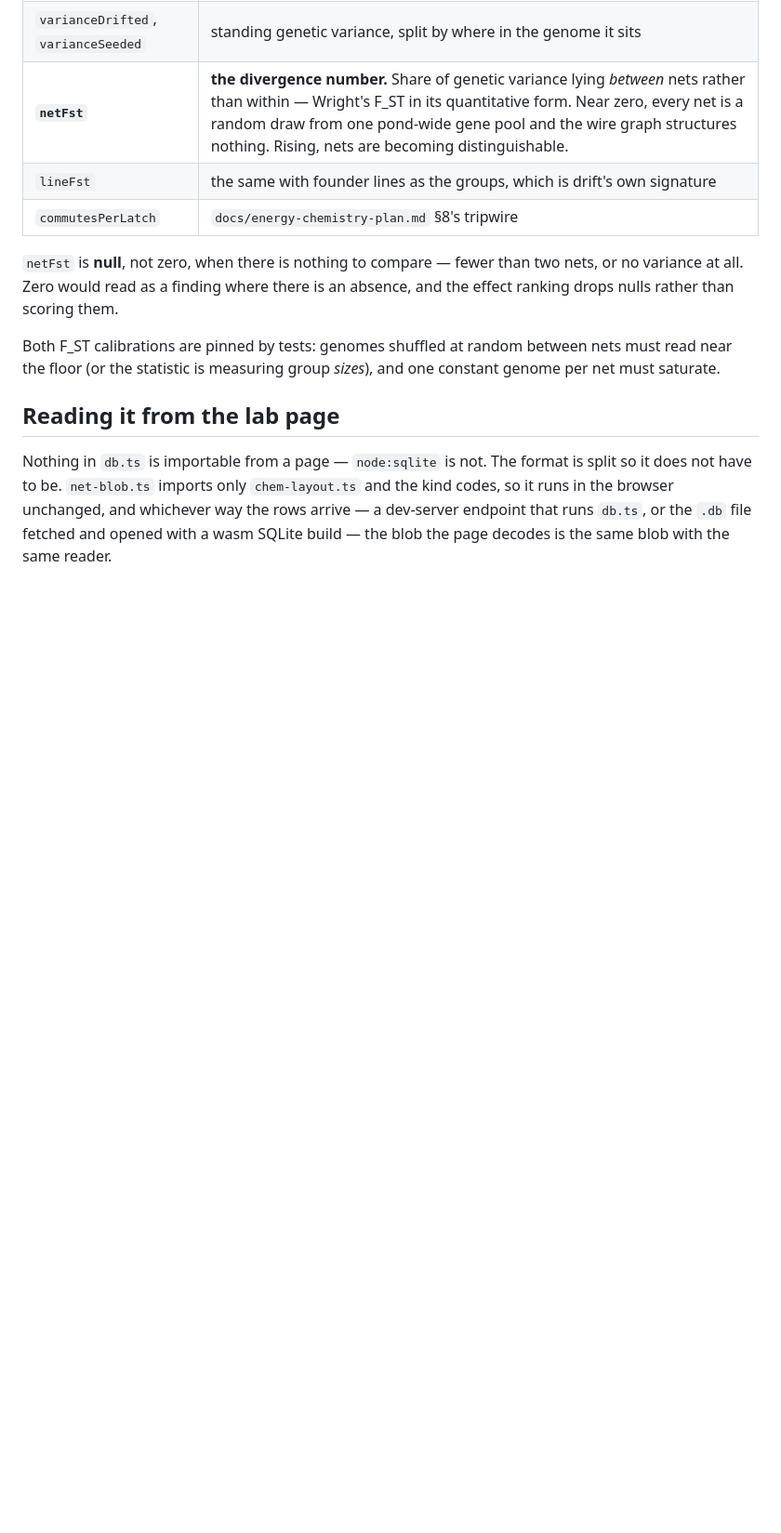
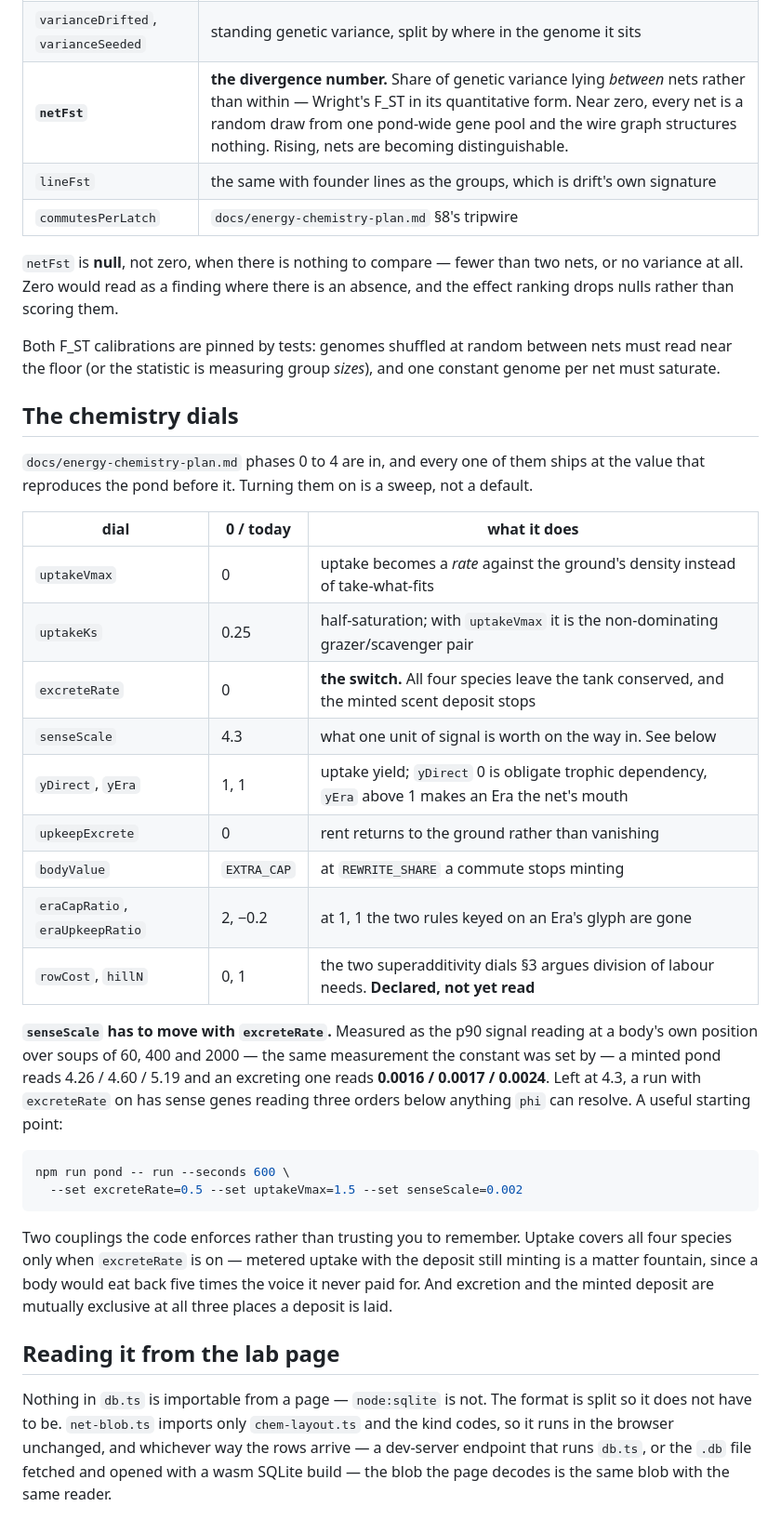
Before and after one commit to wobblybits/petri, a Markdown page: src/pond/README.md, the part around the change. Shown at 93% size. GitHub-like rendering; blank space fills up the shorter version.

````diff
--- a/src/pond/README.md
+++ b/src/pond/README.md
@@ -292,6 +292,42 @@ Both F_ST calibrations are pinned by tests: genomes shuffled at random between
 nets must read near the floor (or the statistic is measuring group *sizes*),
 and one constant genome per net must saturate.
 
+## The chemistry dials
+
+`docs/energy-chemistry-plan.md` phases 0 to 4 are in, and every one of them
+ships at the value that reproduces the pond before it. Turning them on is a
+sweep, not a default.
+
+| dial | 0 / today | what it does |
+| --- | --- | --- |
+| `uptakeVmax` | 0 | uptake becomes a *rate* against the ground's density instead of take-what-fits |
+| `uptakeKs` | 0.25 | half-saturation; with `uptakeVmax` it is the non-dominating grazer/scavenger pair |
+| `excreteRate` | 0 | **the switch.** All four species leave the tank conserved, and the minted scent deposit stops |
+| `senseScale` | 4.3 | what one unit of signal is worth on the way in. See below |
+| `yDirect`, `yEra` | 1, 1 | uptake yield; `yDirect` 0 is obligate trophic dependency, `yEra` above 1 makes an Era the net's mouth |
+| `upkeepExcrete` | 0 | rent returns to the ground rather than vanishing |
+| `bodyValue` | `EXTRA_CAP` | at `REWRITE_SHARE` a commute stops minting |
+| `eraCapRatio`, `eraUpkeepRatio` | 2, −0.2 | at 1, 1 the two rules keyed on an Era's glyph are gone |
+| `rowCost`, `hillN` | 0, 1 | the two superadditivity dials §3 argues division of labour needs. **Declared, not yet read** |
+
+**`senseScale` has to move with `excreteRate`.** Measured as the p90 signal
+reading at a body's own position over soups of 60, 400 and 2000 — the same
+measurement the constant was set by — a minted pond reads 4.26 / 4.60 / 5.19
+and an excreting one reads **0.0016 / 0.0017 / 0.0024**. Left at 4.3, a run
+with `excreteRate` on has sense genes reading three orders below anything
+`phi` can resolve. A useful starting point:
+
+```bash
+npm run pond -- run --seconds 600 \
+  --set excreteRate=0.5 --set uptakeVmax=1.5 --set senseScale=0.002
+```
+
+Two couplings the code enforces rather than trusting you to remember. Uptake
+covers all four species only when `excreteRate` is on — metered uptake with
+the deposit still minting is a matter fountain, since a body would eat back
+five times the voice it never paid for. And excretion and the minted deposit
+are mutually exclusive at all three places a deposit is laid.
+
 ## Reading it from the lab page
 
 Nothing in `db.ts` is importable from a page — `node:sqlite` is not. The
````
Also changed, not shown: docs/energy-chemistry-plan.md (+59 -11 lines).
